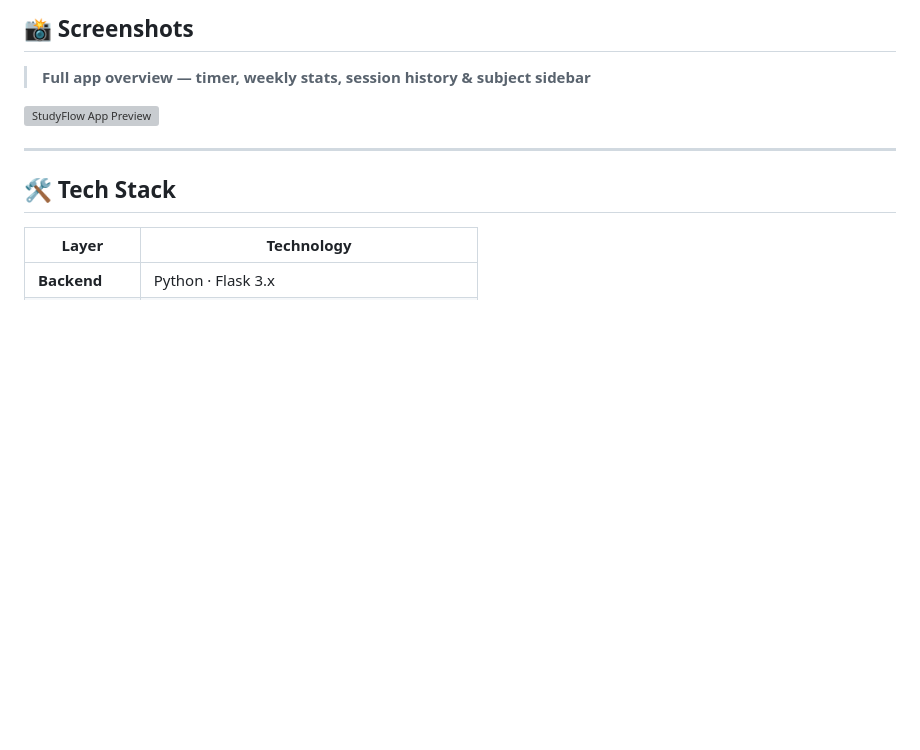
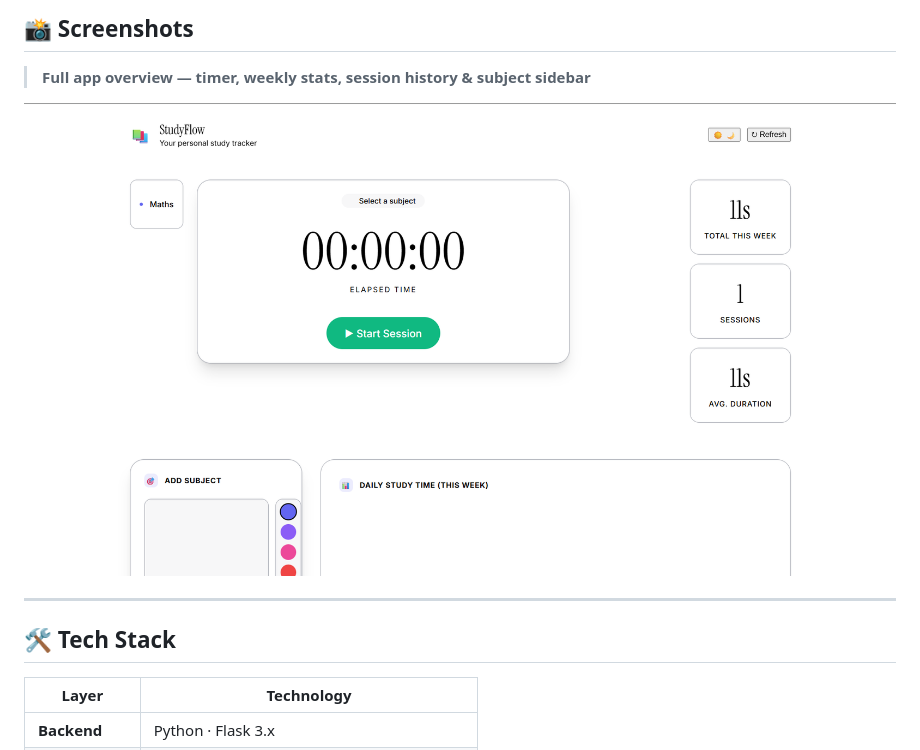
Before and after one commit to Anushiv7/StudyFlow-StudyTracker, a Markdown page: README.md, the part around the change. GitHub-like rendering; blank space fills up the shorter version; grey boxes are pictures that could not be loaded.

Commit message:
Change app preview image to new screenshot
Updated app preview image in README.

```diff
--- a/README.md
+++ b/README.md
@@ -32,7 +32,7 @@ Log sessions, time yourself, visualise your week, and share your wins on X (Twit
 
 > **Full app overview — timer, weekly stats, session history & subject sidebar**
 
-![StudyFlow App Preview](docs/screenshots/app-preview.jpg)
+![StudyFlow App Preview](docs/screenshots/image.png)
 
 ---
 
```
